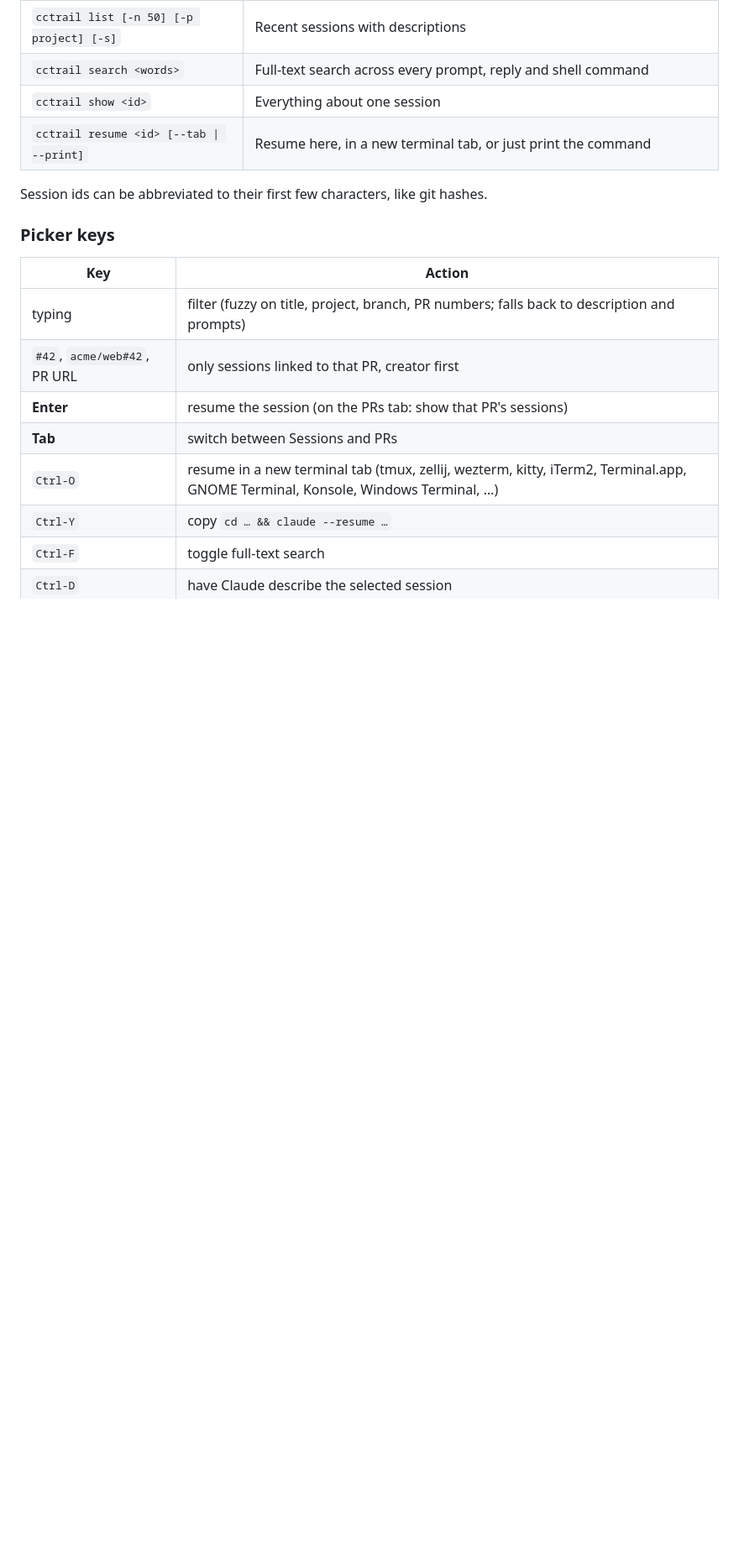
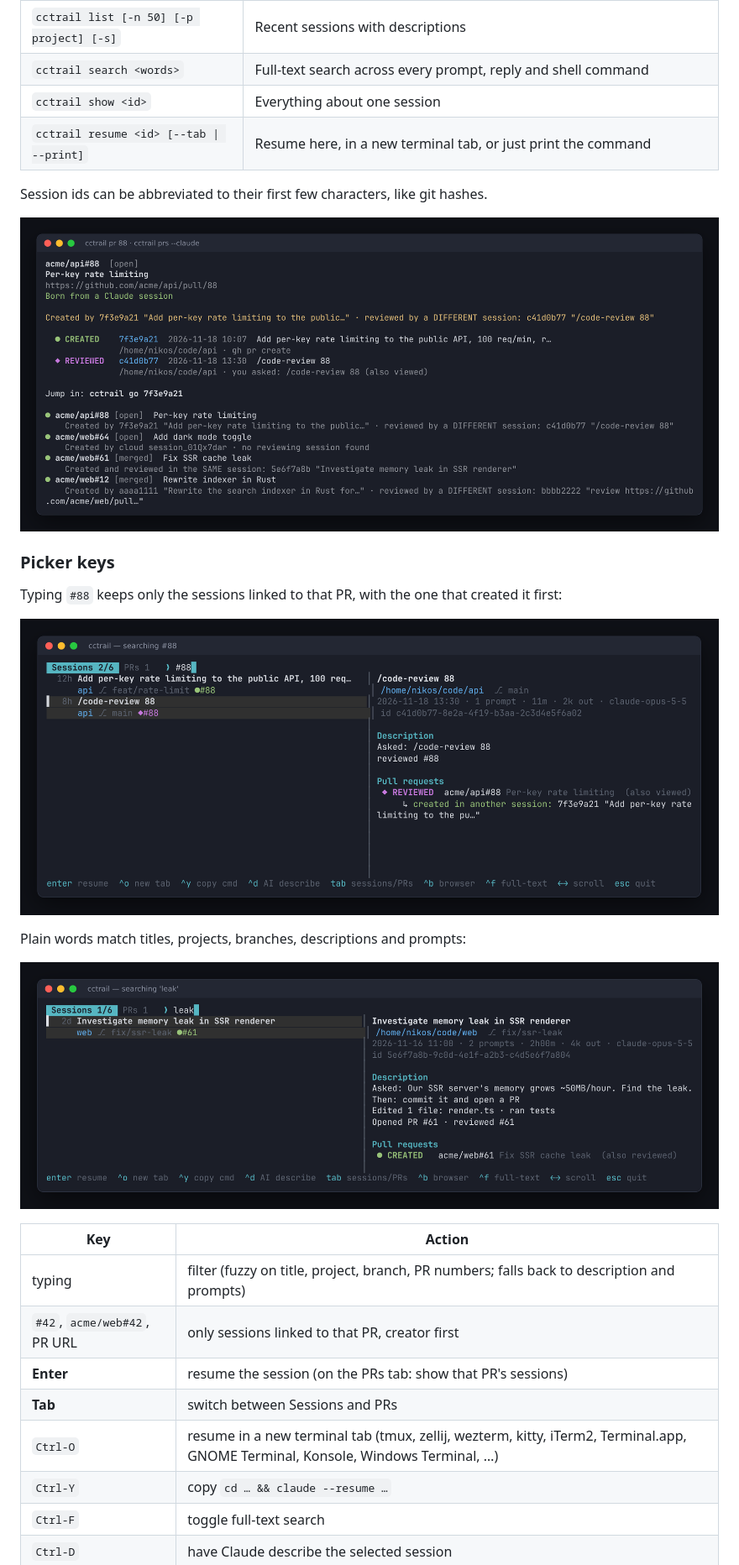
Before and after one commit to Nikostito/ccrumbs, a Markdown page: README.md, the part around one of its changes. Shown at 84% size. Rendered like a GitHub page; pictures changed too: docs/cli-pr.png (added), docs/search-pr.png (added), docs/search-text.png (added); blank space fills up the shorter version.

Commit message:
Add TUI and CLI screenshots to the README
Co-Authored-By: Claude Opus 5.5 <noreply@anthropic.com>
Claude-Session: https://claude.ai/code/session_01F6o6eJggCWRzvZES8Tz3V8

```diff
--- a/README.md
+++ b/README.md
@@ -97,7 +63,18 @@ Or, from a clone, run `cargo install --path . --locked`. That puts a single
 Session ids can be abbreviated to their first few characters, like git
 hashes.
 
+![cctrail pr 88 and cctrail prs --claude](docs/cli-pr.png)
+
 ### Picker keys
+
+Typing `#88` keeps only the sessions linked to that PR, with the one that
+created it first:
+
+![Searching #88 in the picker](docs/search-pr.png)
+
+Plain words match titles, projects, branches, descriptions and prompts:
+
+![Searching "leak" in the picker](docs/search-text.png)
 
 | Key | Action |
 |---|---|
```
Also changed, not shown: other parts of README.md (+4 -38 lines), docs/prs-tab.png (added), docs/sessions.png (added).
